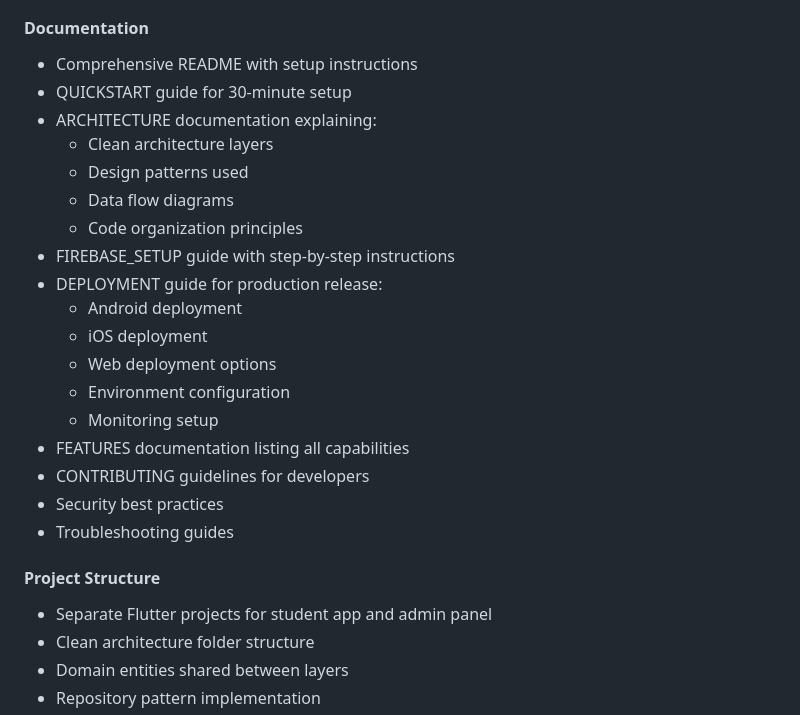
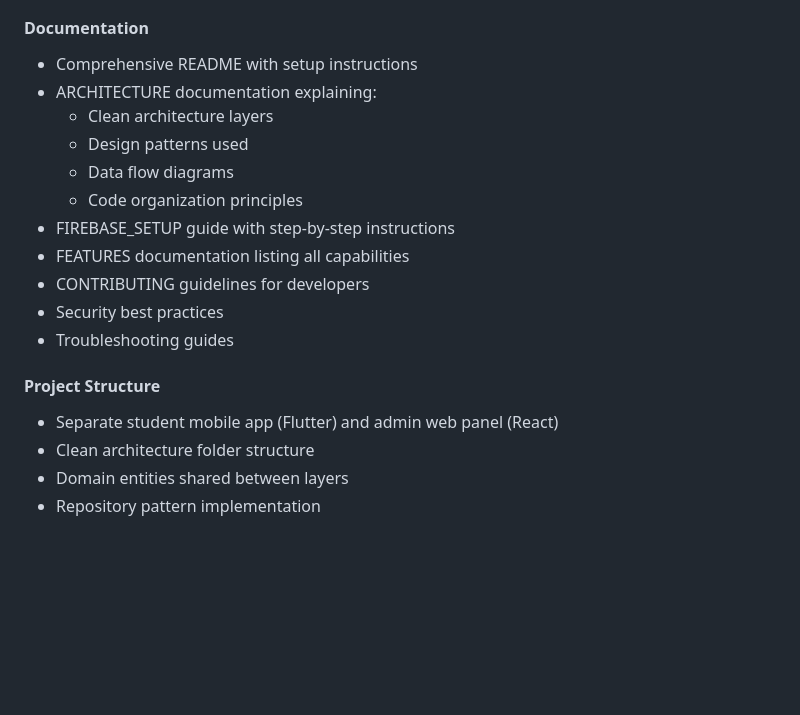
Before and after one commit to Arya182-ui/Attandance, a Markdown page: CHANGELOG.md, the part around the change. GitHub-like rendering; blank space fills up the shorter version.

Commit message:
Revise documentation and project structure in CHANGELOG
Updated documentation sections in CHANGELOG.md, including removal of deployment details and clarification of project structure.

```diff
--- a/CHANGELOG.md
+++ b/CHANGELOG.md
@@ -66,26 +66,19 @@ and this project adheres to [Semantic Versioning](https://semver.org/spec/v2.0.0
 
 #### Documentation
 - Comprehensive README with setup instructions
-- QUICKSTART guide for 30-minute setup
 - ARCHITECTURE documentation explaining:
   - Clean architecture layers
   - Design patterns used
   - Data flow diagrams
   - Code organization principles
 - FIREBASE_SETUP guide with step-by-step instructions
-- DEPLOYMENT guide for production release:
-  - Android deployment
-  - iOS deployment
-  - Web deployment options
-  - Environment configuration
-  - Monitoring setup
 - FEATURES documentation listing all capabilities
 - CONTRIBUTING guidelines for developers
 - Security best practices
 - Troubleshooting guides
 
 #### Project Structure
-- Separate Flutter projects for student app and admin panel
+- Separate student mobile app (Flutter) and admin web panel (React)
 - Clean architecture folder structure
 - Domain entities shared between layers
 - Repository pattern implementation
```
